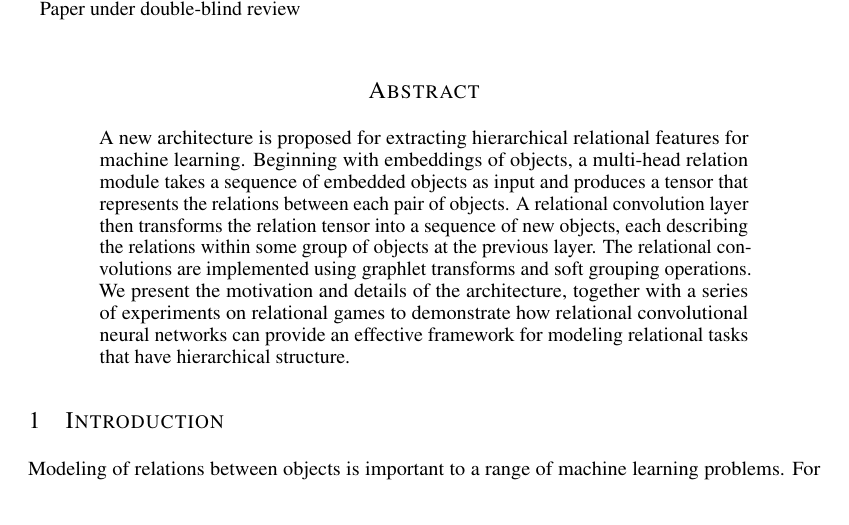
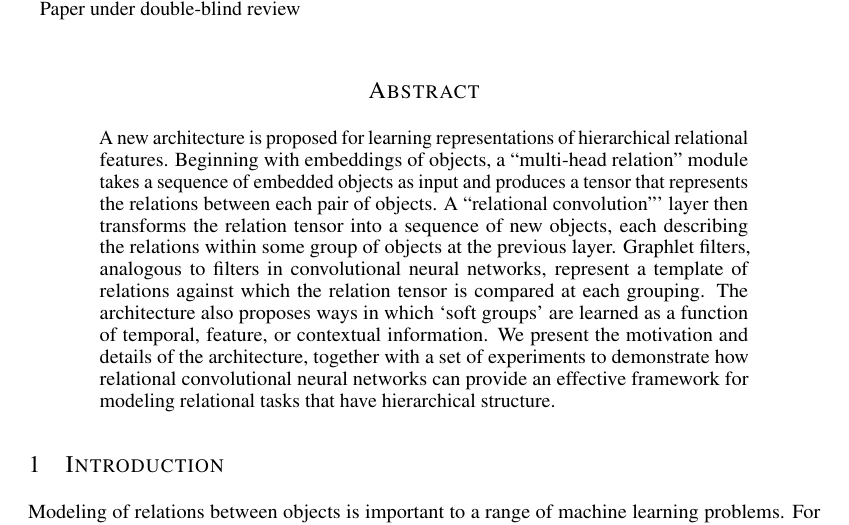
Before and after one commit to Awni00/relational-convolutions, a LaTeX paper (paper/main.tex, which reads paper/abstract.tex): part of page 1 of 15, cut so that both start at the same text. Compiled offline with pdfLaTeX.

Commit message:
minor edits to abstract

```diff
--- a/paper/abstract.tex
+++ b/paper/abstract.tex
@@ -1,3 +1,3 @@
 \begin{abstract}
-    A new architecture is proposed for extracting hierarchical relational features for machine learning. Beginning with embeddings of objects, a multi-head relation module takes a sequence of embedded objects as input and produces a tensor that represents the relations between each pair of objects. A relational convolution layer then transforms the relation tensor into a sequence of new objects, each describing the relations within some group of objects at the previous layer. The relational convolutions are implemented using graphlet transforms and soft grouping operations. We present the motivation and details of the architecture, together with a series of experiments on relational games to demonstrate how relational convolutional neural networks can provide an effective framework for modeling relational tasks that have hierarchical structure.
+    A new architecture is proposed for learning representations of hierarchical relational features. Beginning with embeddings of objects, a ``multi-head relation'' module takes a sequence of embedded objects as input and produces a tensor that represents the relations between each pair of objects. A ``relational convolution''' layer then transforms the relation tensor into a sequence of new objects, each describing the relations within some group of objects at the previous layer. Graphlet filters, analogous to filters in convolutional neural networks, represent a template of relations against which the relation tensor is compared at each grouping. The architecture also proposes ways in which `soft groups' are learned as a function of temporal, feature, or contextual information. We present the motivation and details of the architecture, together with a set of experiments to demonstrate how relational convolutional neural networks can provide an effective framework for modeling relational tasks that have hierarchical structure.
 \end{abstract}
```
